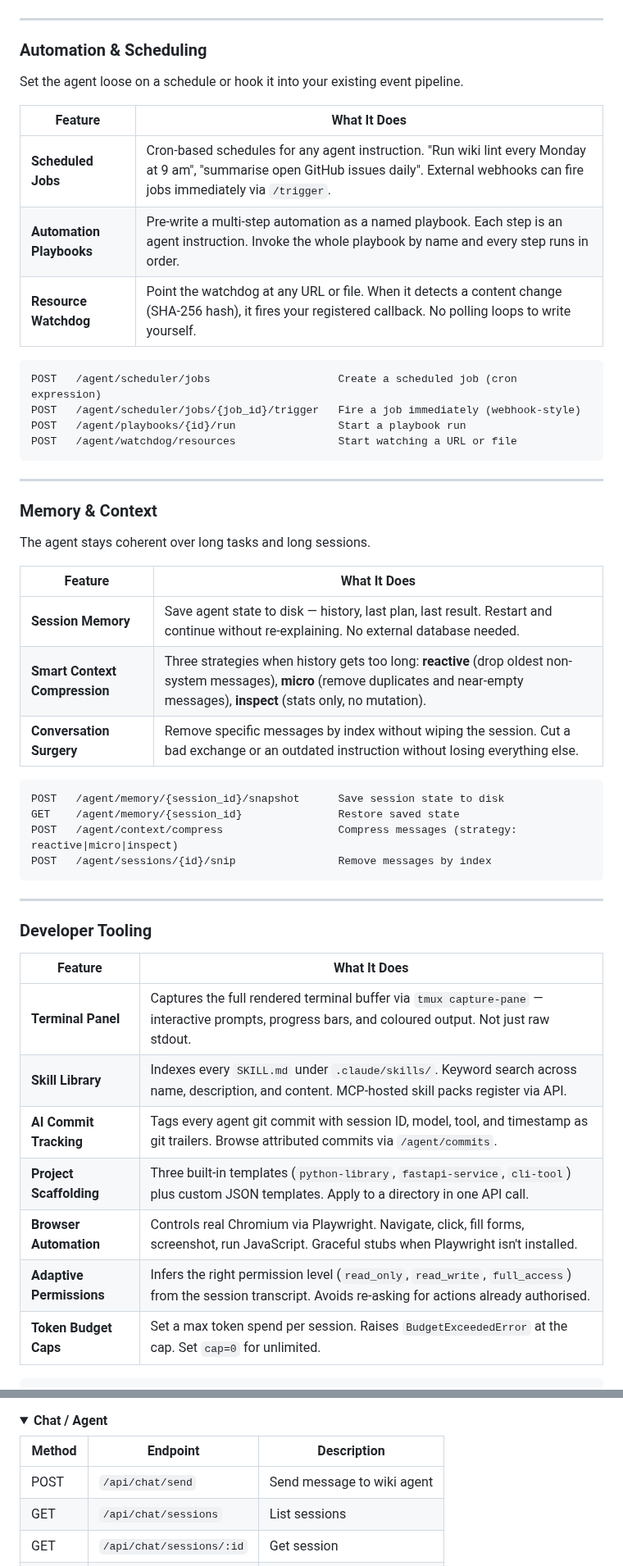
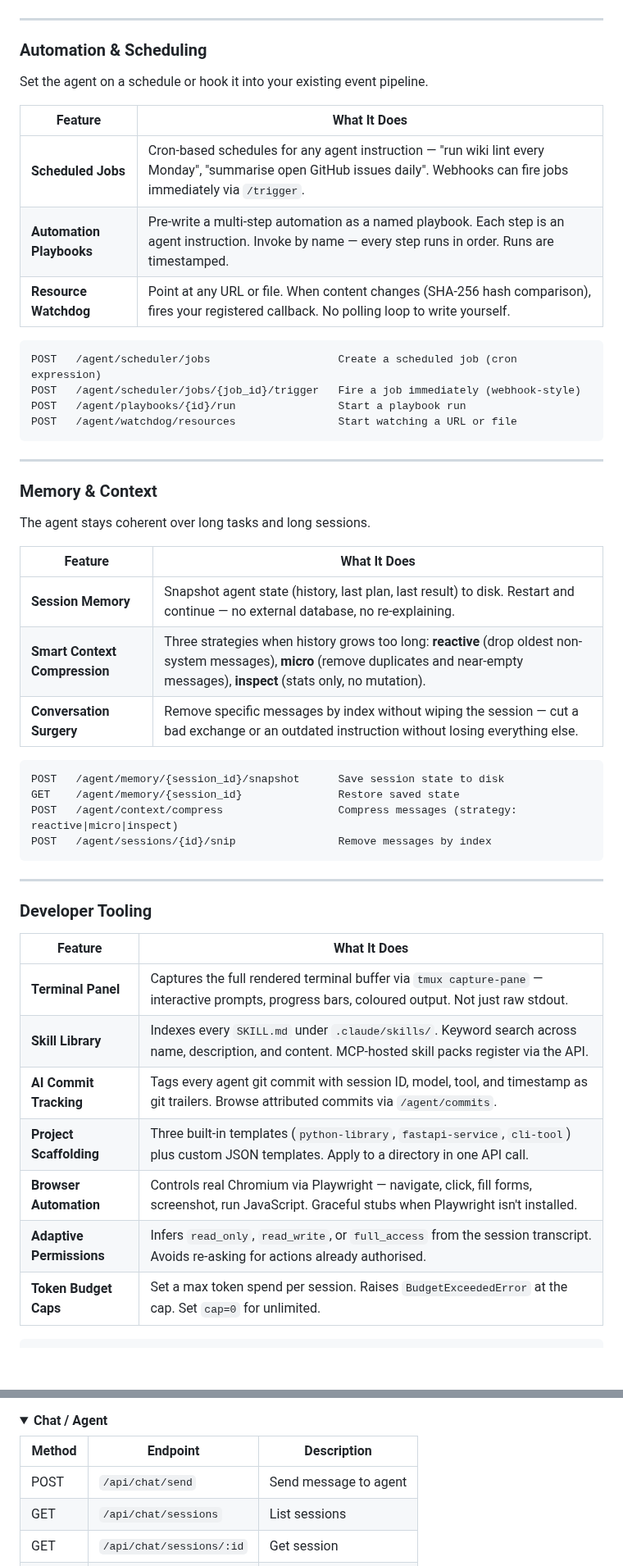
Before and after one commit to strikersam/local-llm-server, a Markdown page: README.md, 2 parts joined by grey strips. Shown at 82% size. GitHub-like rendering; folded sections open; blank space fills up the shorter version.

````diff
--- a/README.md
+++ b/README.md
@@ -147,13 +154,13 @@ GET    /agent/voice/status                      Check microphone and Whisper ava
 
 ### Automation & Scheduling
 
-Set the agent loose on a schedule or hook it into your existing event pipeline.
+Set the agent on a schedule or hook it into your existing event pipeline.
 
 | Feature | What It Does |
 |---------|-------------|
-| **Scheduled Jobs** | Cron-based schedules for any agent instruction. "Run wiki lint every Monday at 9 am", "summarise open GitHub issues daily". External webhooks can fire jobs immediately via `/trigger`. |
-| **Automation Playbooks** | Pre-write a multi-step automation as a named playbook. Each step is an agent instruction. Invoke the whole playbook by name and every step runs in order. |
-| **Resource Watchdog** | Point the watchdog at any URL or file. When it detects a content change (SHA-256 hash), it fires your registered callback. No polling loops to write yourself. |
+| **Scheduled Jobs** | Cron-based schedules for any agent instruction — "run wiki lint every Monday", "summarise open GitHub issues daily". Webhooks can fire jobs immediately via `/trigger`. |
+| **Automation Playbooks** | Pre-write a multi-step automation as a named playbook. Each step is an agent instruction. Invoke by name — every step runs in order. Runs are timestamped. |
+| **Resource Watchdog** | Point at any URL or file. When content changes (SHA-256 hash comparison), fires your registered callback. No polling loop to write yourself. |
 
 ```
 POST   /agent/scheduler/jobs                    Create a scheduled job (cron expression)
@@ -170,9 +177,9 @@ The agent stays coherent over long tasks and long sessions.
 
 | Feature | What It Does |
 |---------|-------------|
-| **Session Memory** | Save agent state to disk — history, last plan, last result. Restart and continue without re-explaining. No external database needed. |
-| **Smart Context Compression** | Three strategies when history gets too long: **reactive** (drop oldest non-system messages), **micro** (remove duplicates and near-empty messages), **inspect** (stats only, no mutation). |
-| **Conversation Surgery** | Remove specific messages by index without wiping the session. Cut a bad exchange or an outdated instruction without losing everything else. |
+| **Session Memory** | Snapshot agent state (history, last plan, last result) to disk. Restart and continue — no external database, no re-explaining. |
+| **Smart Context Compression** | Three strategies when history grows too long: **reactive** (drop oldest non-system messages), **micro** (remove duplicates and near-empty messages), **inspect** (stats only, no mutation). |
+| **Conversation Surgery** | Remove specific messages by index without wiping the session — cut a bad exchange or an outdated instruction without losing everything else. |
 
 ```
 POST   /agent/memory/{session_id}/snapshot      Save session state to disk
@@ -187,12 +194,12 @@ POST   /agent/sessions/{id}/snip                Remove messages by index
 
 | Feature | What It Does |
 |---------|-------------|
-| **Terminal Panel** | Captures the full rendered terminal buffer via `tmux capture-pane` — interactive prompts, progress bars, and coloured output. Not just raw stdout. |
-| **Skill Library** | Indexes every `SKILL.md` under `.claude/skills/`. Keyword search across name, description, and content. MCP-hosted skill packs register via API. |
+| **Terminal Panel** | Captures the full rendered terminal buffer via `tmux capture-pane` — interactive prompts, progress bars, coloured output. Not just raw stdout. |
+| **Skill Library** | Indexes every `SKILL.md` under `.claude/skills/`. Keyword search across name, description, and content. MCP-hosted skill packs register via the API. |
 | **AI Commit Tracking** | Tags every agent git commit with session ID, model, tool, and timestamp as git trailers. Browse attributed commits via `/agent/commits`. |
 | **Project Scaffolding** | Three built-in templates (`python-library`, `fastapi-service`, `cli-tool`) plus custom JSON templates. Apply to a directory in one API call. |
-| **Browser Automation** | Controls real Chromium via Playwright. Navigate, click, fill forms, screenshot, run JavaScript. Graceful stubs when Playwright isn't installed. |
-| **Adaptive Permissions** | Infers the right permission level (`read_only`, `read_write`, `full_access`) from the session transcript. Avoids re-asking for actions already authorised. |
+| **Browser Automation** | Controls real Chromium via Playwright — navigate, click, fill forms, screenshot, run JavaScript. Graceful stubs when Playwright isn't installed. |
+| **Adaptive Permissions** | Infers `read_only`, `read_write`, or `full_access` from the session transcript. Avoids re-asking for actions already authorised. |
 | **Token Budget Caps** | Set a max token spend per session. Raises `BudgetExceededError` at the cap. Set `cap=0` for unlimited. |
 
 ```
@@ -384,7 +389,7 @@ All features degrade gracefully — nothing crashes if a dependency isn't instal
 
 | Method | Endpoint | Description |
 |--------|----------|-------------|
-| POST | `/api/chat/send` | Send message to wiki agent |
+| POST | `/api/chat/send` | Send message to agent |
 | GET | `/api/chat/sessions` | List sessions |
 | GET | `/api/chat/sessions/:id` | Get session |
 | DELETE | `/api/chat/sessions/:id` | Delete session |
````
Also changed, not shown: other parts of README.md (+73 -68 lines).
